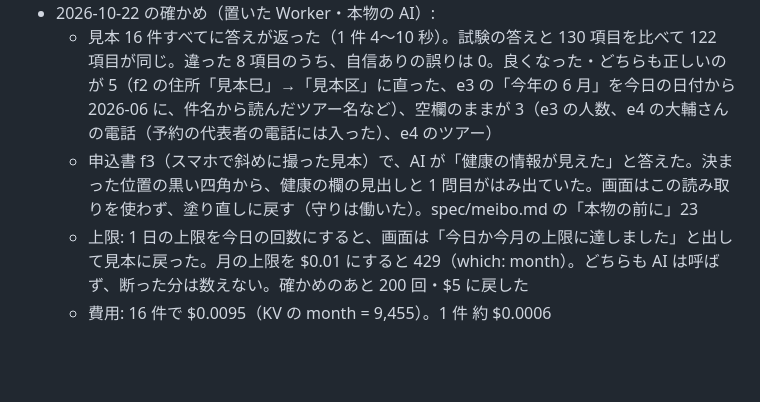
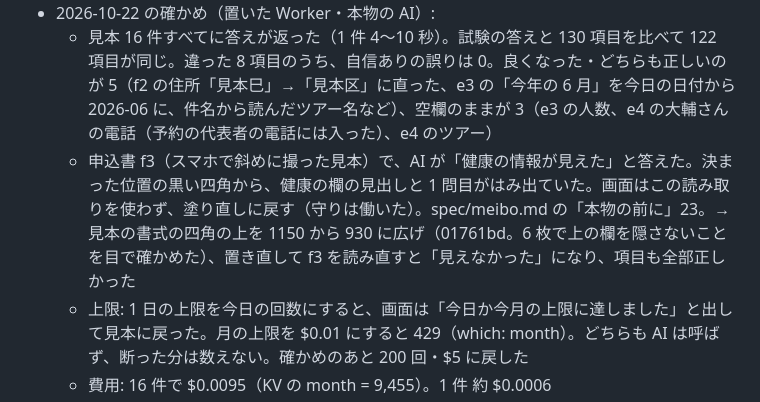
Before and after one commit to BERORINPO/dive-passport-demo, a Markdown page: docs/deploy.md, the part around the change. Rendered like a GitHub page; blank space fills up the shorter version.

```diff
--- a/docs/deploy.md
+++ b/docs/deploy.md
@@ -66,7 +66,7 @@ npx wrangler@4.151.0 secret put ACCESS_AUD
 - 2026-10-22: 置いた Worker で、本物の AI が見本のメール 1（予約サイトの通知・2 人）を読み、予約サイト・番号・日時・人数・代表者・名前が全部合った。KV の数は day 1・month 659（約 $0.00066）。残りは下の 1〜5
 - 2026-10-22 の確かめ（置いた Worker・本物の AI）:
   - 見本 16 件すべてに答えが返った（1 件 4〜10 秒）。試験の答えと 130 項目を比べて 122 項目が同じ。違った 8 項目のうち、自信ありの誤りは 0。良くなった・どちらも正しいのが 5（f2 の住所「見本巳」→「見本区」に直った、e3 の「今年の 6 月」を今日の日付から 2026-06 に、件名から読んだツアー名など）、空欄のままが 3（e3 の人数、e4 の大輔さんの電話（予約の代表者の電話には入った）、e4 のツアー）
-  - 申込書 f3（スマホで斜めに撮った見本）で、AI が「健康の情報が見えた」と答えた。決まった位置の黒い四角から、健康の欄の見出しと 1 問目がはみ出ていた。画面はこの読み取りを使わず、塗り直しに戻す（守りは働いた）。spec/meibo.md の「本物の前に」23
+  - 申込書 f3（スマホで斜めに撮った見本）で、AI が「健康の情報が見えた」と答えた。決まった位置の黒い四角から、健康の欄の見出しと 1 問目がはみ出ていた。画面はこの読み取りを使わず、塗り直しに戻す（守りは働いた）。spec/meibo.md の「本物の前に」23。→ 見本の書式の四角の上を 1150 から 930 に広げ（01761bd。6 枚で上の欄を隠さないことを目で確かめた）、置き直して f3 を読み直すと「見えなかった」になり、項目も全部正しかった
   - 上限: 1 日の上限を今日の回数にすると、画面は「今日か今月の上限に達しました」と出して見本に戻った。月の上限を $0.01 にすると 429（which: month）。どちらも AI は呼ばず、断った分は数えない。確かめのあと 200 回・$5 に戻した
   - 費用: 16 件で $0.0095（KV の month = 9,455）。1 件 約 $0.0006
 - チームの 5 人を足す前に、Zero Trust → Integrations → Identity providers に One-time PIN（メールに届くコードでログイン）を足す。今のログイン方法は「Cloudflare のアカウント」だけで、Cloudflare のアカウントを持たない人は入れない
```
Also changed, not shown: spec/meibo.md (+1 -1 lines).
